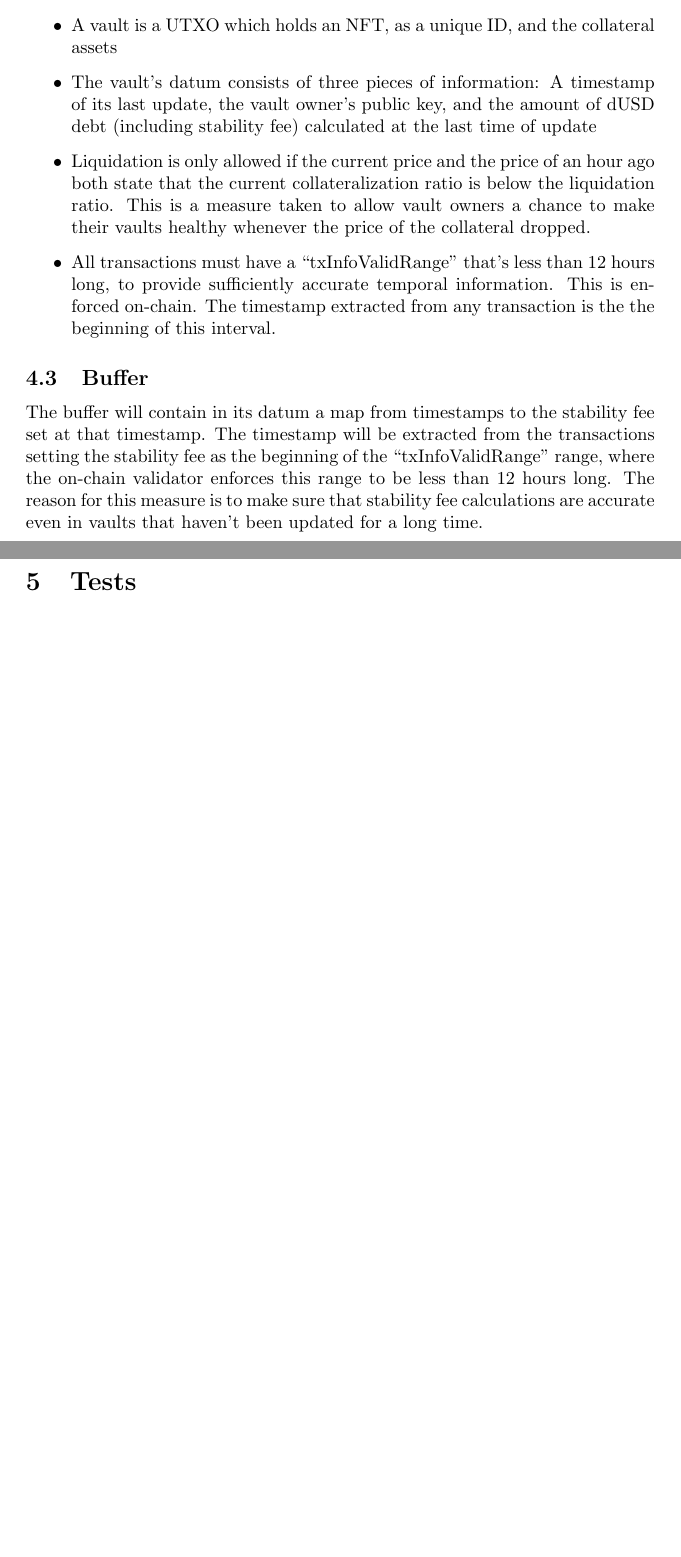
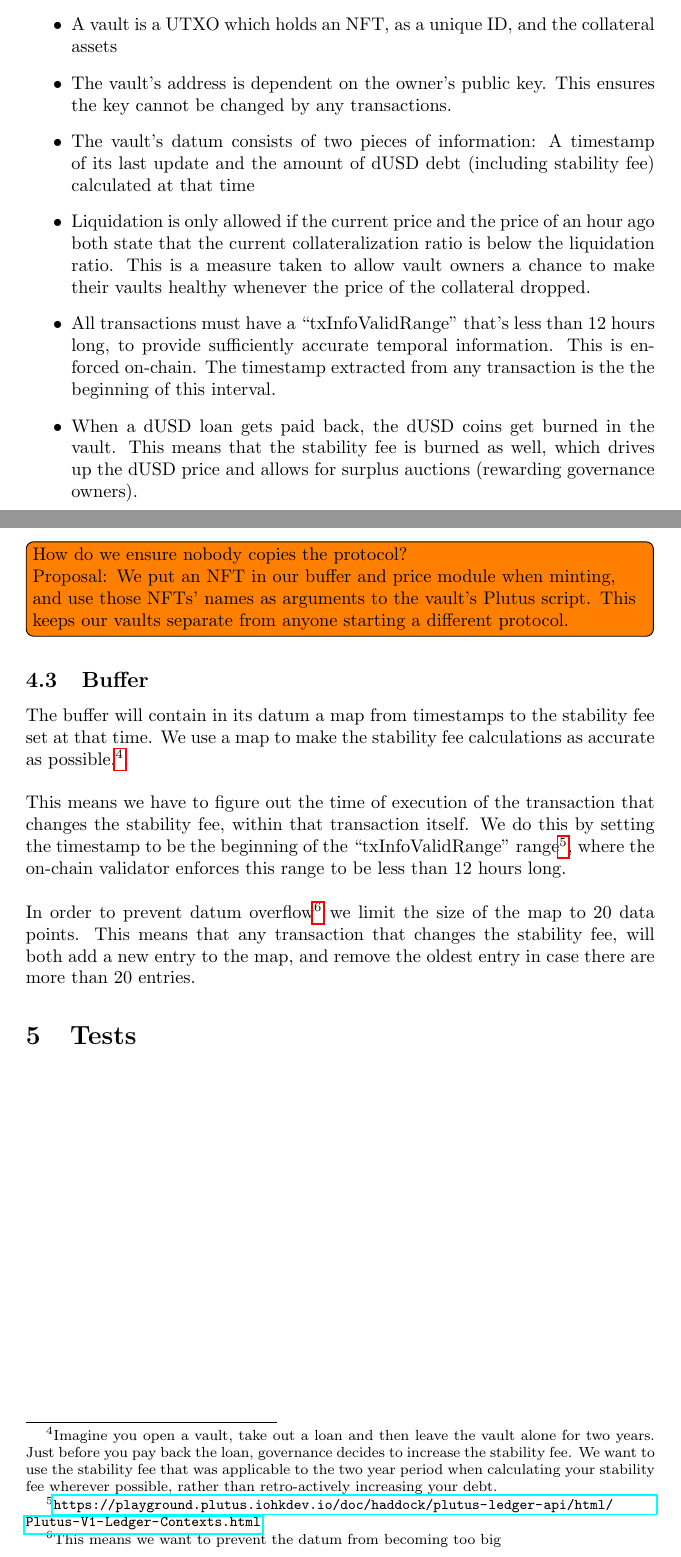
Before and after one commit to ArdanaLabs/hello-cardano-template, a LaTeX document (docs/test-plan.tex): two parts of pages 7 and 8 of 8, joined at a grey line, cut so that both start at the same text, the shorter picture padded with empty space. Compiled offline with pdfLaTeX.

Commit message:
Additions based on Syd's comments

```diff
--- a/docs/test-plan.tex
+++ b/docs/test-plan.tex
@@ -1,4 +1,5 @@
 \documentclass{article} % Use the custom invoice class (invoice.cls)
+\usepackage{hyperref}
 \usepackage{todonotes}
 \setuptodonotes{inline}
 \setlength{\parindent}{0em}
@@ -454,9 +455,11 @@ Note: The off-chain bot will combine the price feeds through two operations:
     having to build a separate backend for the dUSD system
   \item A vault is a UTXO which holds an NFT, as a unique ID, and the collateral
     assets
-  \item The vault's datum consists of three pieces of information: A timestamp
-    of its last update, the vault owner's public key, and the amount of dUSD
-    debt (including stability fee) calculated at the last time of update
+  \item The vault's address is dependent on the owner's public key. This ensures
+    the key cannot be changed by any transactions.
+  \item The vault's datum consists of two pieces of information: A timestamp of
+    its last update and the amount of dUSD debt (including stability fee)
+    calculated at that time
   \item Liquidation is only allowed if the current price and the price of an
     hour ago both state that the current collateralization ratio is below the
     liquidation ratio.
@@ -466,17 +469,45 @@ Note: The off-chain bot will combine the price feeds through two operations:
     hours long, to provide sufficiently accurate temporal information. This is
     enforced on-chain. The timestamp extracted from any transaction is the the
     beginning of this interval.
+  \item When a dUSD loan gets paid back, the dUSD coins get burned in the vault.
+    This means that the stability fee is burned as well, which drives up the
+    dUSD price and allows for surplus auctions (rewarding governance owners).
 \end{itemize}
+
+\todo{How do we ensure nobody copies the protocol? \\
+Proposal: We put an NFT in our buffer and price module when minting, and use
+those NFTs' names as arguments to the vault's Plutus script. This keeps our
+vaults separate from anyone starting a different protocol.}
 
 \subsection{Buffer}
 
 The buffer will contain in its datum a map from timestamps to the stability fee
-set at that timestamp.
-The timestamp will be extracted from the transactions setting the stability fee
-as the beginning of the ``txInfoValidRange'' range, where the on-chain validator
-enforces this range to be less than $12$ hours long.
-The reason for this measure is to make sure that stability fee calculations are
-accurate even in vaults that haven't been updated for a long time.
+set at that time.
+We use a map to make the stability fee calculations as accurate as
+possible.\footnote{
+  Imagine you open a vault, take out a loan and then leave the vault alone for
+  two years.
+  Just before you pay back the loan, governance decides to increase the
+  stability fee.
+  We want to use the stability fee that was applicable to the two year period
+  when calculating your stability fee wherever possible, rather than
+  retro-actively increasing your debt.
+}. \\
+
+This means we have to figure out the time of execution of the transaction that
+changes the stability fee, within that transaction itself.
+We do this by setting the timestamp to be the beginning of the
+``txInfoValidRange'' range\footnote{
+  \url{https://playground.plutus.iohkdev.io/doc/haddock/plutus-ledger-api/html/Plutus-V1-Ledger-Contexts.html}},
+where the on-chain validator enforces this range to be less than $12$ hours
+long. \\
+
+In order to prevent datum overflow\footnote{
+  This means we want to prevent the datum from becoming too big}
+we limit the size of the map to $20$ data points.
+This means that any transaction that changes the stability fee, will both add a
+new entry to the map, and remove the oldest entry in case there are more than
+$20$ entries.
 
 \section{Tests}
 
```
